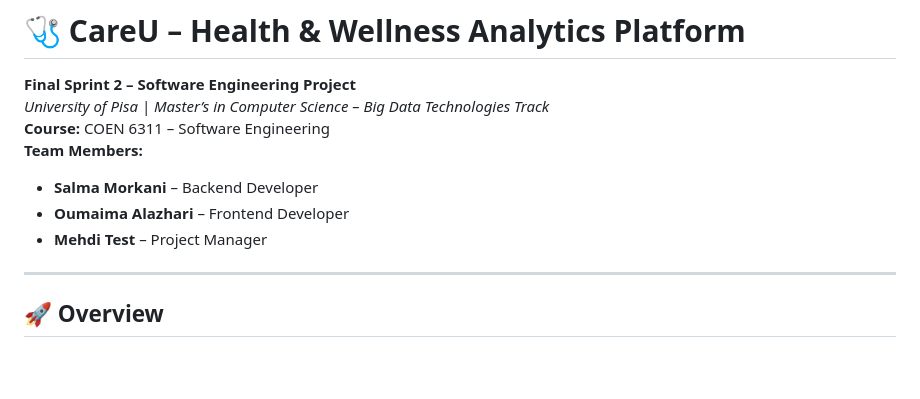
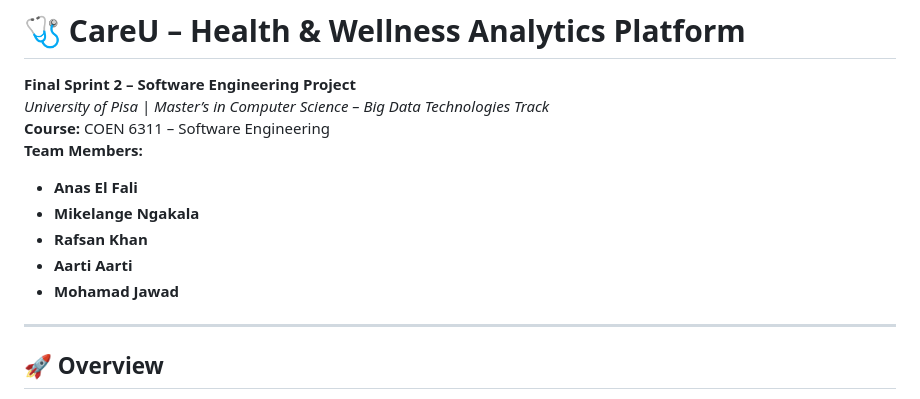
Before and after one commit to aarti2135/Software_Engineering_Care_U, a Markdown page: README.md, the part around the change. GitHub-like rendering; blank space fills up the shorter version.

```diff
--- a/README.md
+++ b/README.md
@@ -3,9 +3,11 @@
 *University of Pisa | Master’s in Computer Science – Big Data Technologies Track*
 **Course:** COEN 6311 – Software Engineering
 **Team Members:**
-- **Salma Morkani** – Backend Developer
-- **Oumaima Alazhari** – Frontend Developer
-- **Mehdi Test** – Project Manager
+- **Anas El Fali**
+- **Mikelange Ngakala**
+- **Rafsan Khan**
+- **Aarti Aarti**
+- **Mohamad Jawad**
 
 ---
 
```
